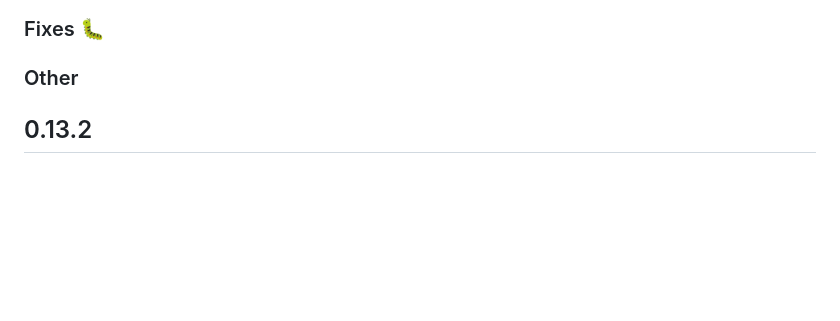
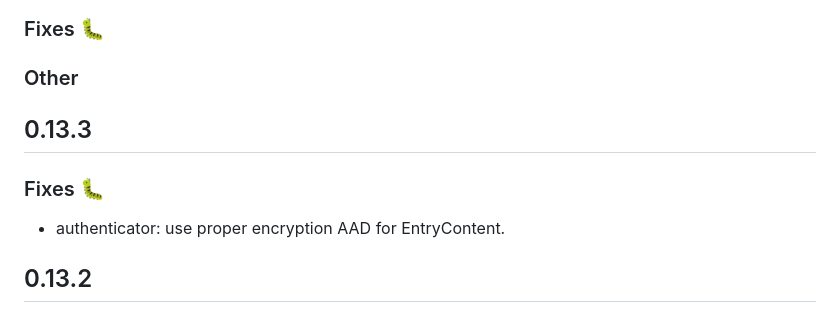
Before and after one commit to protonpass/proton-pass-common, a Markdown page: CHANGELOG.md, the part around the change. Rendered like a GitHub page; blank space fills up the shorter version.

Commit message:
docs: update CHANGELOG

```diff
--- a/CHANGELOG.md
+++ b/CHANGELOG.md
@@ -5,6 +5,12 @@
 ### Fixes :bug:
 
 ### Other
+
+## 0.13.3
+
+### Fixes :bug:
+
+- authenticator: use proper encryption AAD for EntryContent.
 
 ## 0.13.2
 
```
